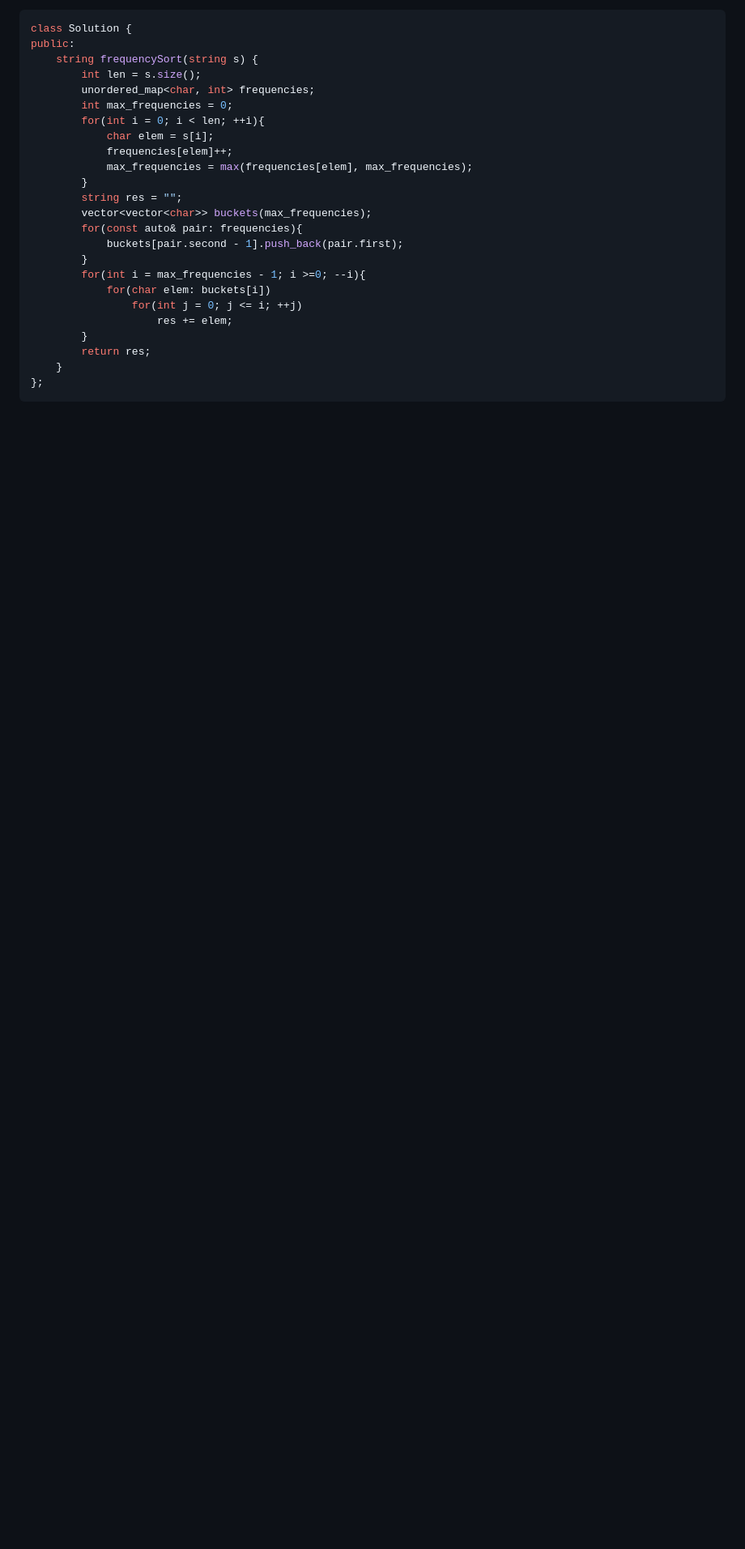
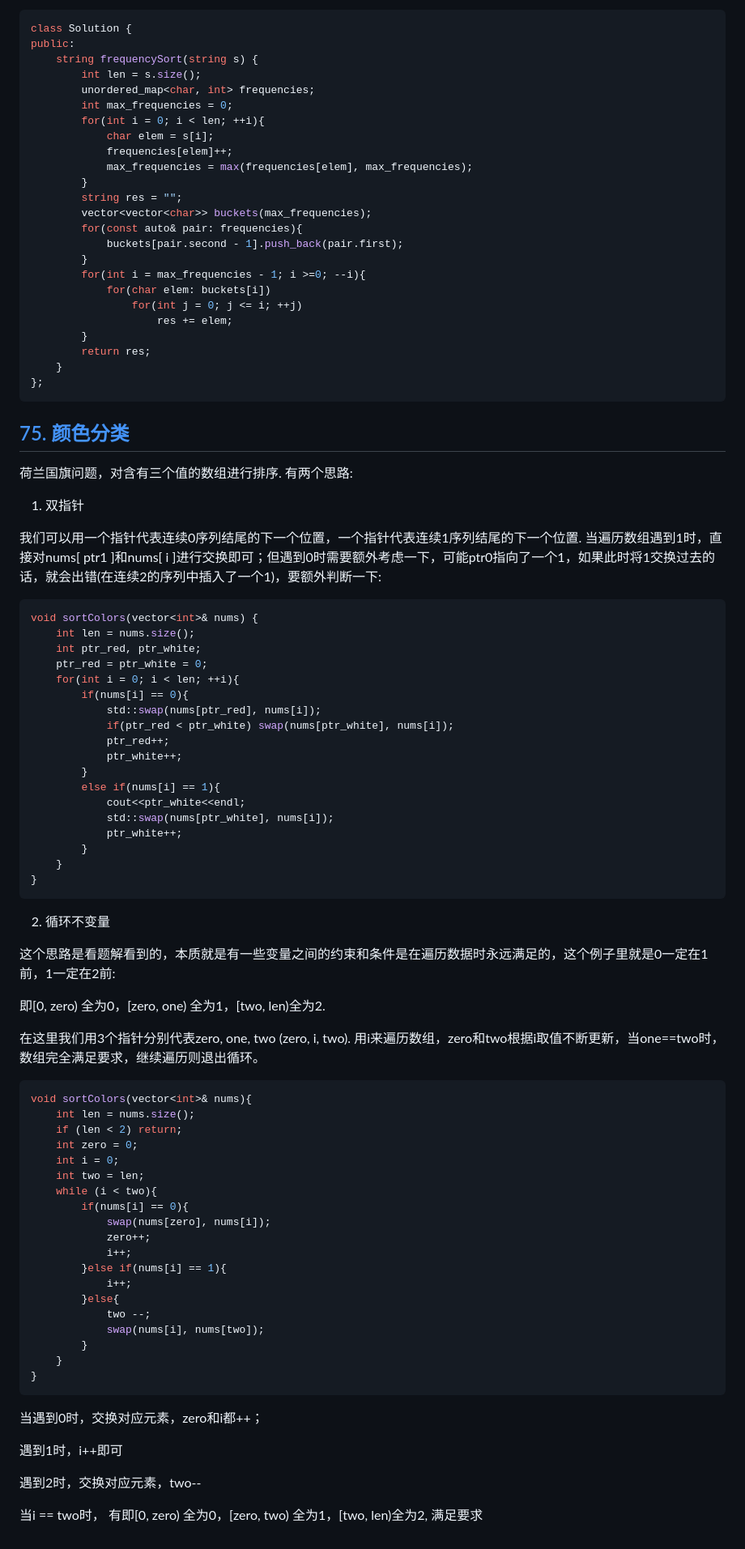
Before and after one commit to Feng-Jay/Be-competitive, a Markdown page: LeetCode101/Chapter5/readme.md, the part around the change. Shown: that part at 81% size. Drawn GitHub-style; blank space fills up the shorter version.

Commit message:
add 1 leetcode solutions

````diff
--- a/LeetCode101/Chapter5/readme.md
+++ b/LeetCode101/Chapter5/readme.md
@@ -537,3 +537,70 @@ public:
     }
 };
 ```
+
+## [75. 颜色分类](https://leetcode.cn/problems/sort-colors/description/)
+
+荷兰国旗问题，对含有三个值的数组进行排序. 有两个思路:
+
+1. 双指针
+
+我们可以用一个指针代表连续0序列结尾的下一个位置，一个指针代表连续1序列结尾的下一个位置. 当遍历数组遇到1时，直接对nums[ ptr1 ]和nums[ i ]进行交换即可；但遇到0时需要额外考虑一下，可能ptr0指向了一个1，如果此时将1交换过去的话，就会出错(在连续2的序列中插入了一个1)，要额外判断一下:
+
+```C++
+void sortColors(vector<int>& nums) {
+    int len = nums.size();
+    int ptr_red, ptr_white;
+    ptr_red = ptr_white = 0;
+    for(int i = 0; i < len; ++i){
+        if(nums[i] == 0){
+            std::swap(nums[ptr_red], nums[i]);
+            if(ptr_red < ptr_white) swap(nums[ptr_white], nums[i]);
+            ptr_red++;
+            ptr_white++;
+        }
+        else if(nums[i] == 1){
+            cout<<ptr_white<<endl;
+            std::swap(nums[ptr_white], nums[i]);
+            ptr_white++;
+        }
+    }
+}
+```
+
+2. 循环不变量
+
+这个思路是看题解看到的，本质就是有一些变量之间的约束和条件是在遍历数据时永远满足的，这个例子里就是0一定在1前，1一定在2前:
+
+即[0, zero) 全为0，[zero, one) 全为1，[two, len)全为2.
+
+在这里我们用3个指针分别代表zero, one, two (zero, i, two). 用i来遍历数组，zero和two根据i取值不断更新，当one==two时，数组完全满足要求，继续遍历则退出循环。
+
+```C++
+void sortColors(vector<int>& nums){
+    int len = nums.size();
+    if (len < 2) return;
+    int zero = 0;
+    int i = 0;
+    int two = len;
+    while (i < two){
+        if(nums[i] == 0){
+            swap(nums[zero], nums[i]);
+            zero++;
+            i++;
+        }else if(nums[i] == 1){
+            i++;
+        }else{
+            two --;
+            swap(nums[i], nums[two]);
+        }
+    }
+}
+```
+
+当遇到0时，交换对应元素，zero和i都++；
+
+遇到1时，i++即可
+
+遇到2时，交换对应元素，two--
+
+当i == two时， 有即[0, zero) 全为0，[zero, two) 全为1，[two, len)全为2, 满足要求
````
